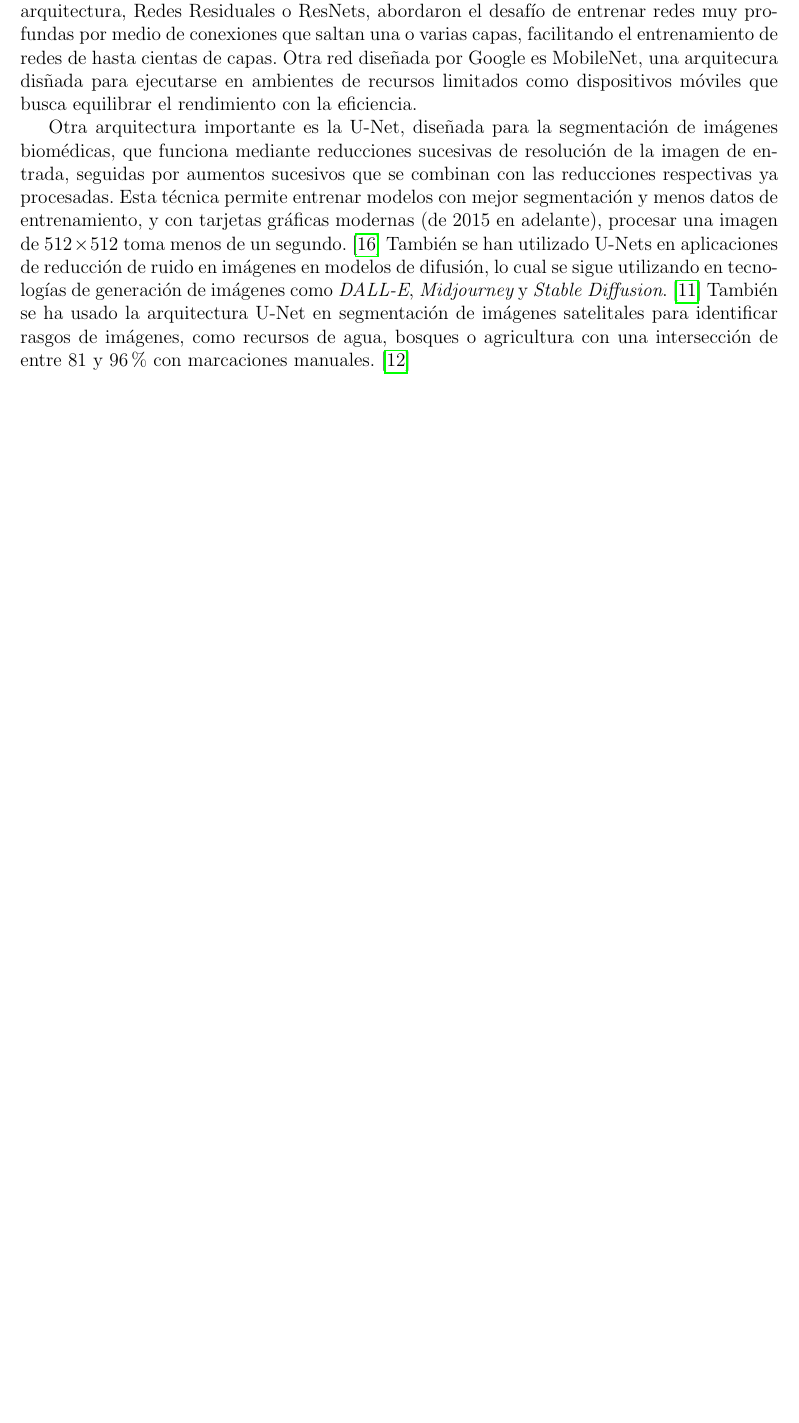
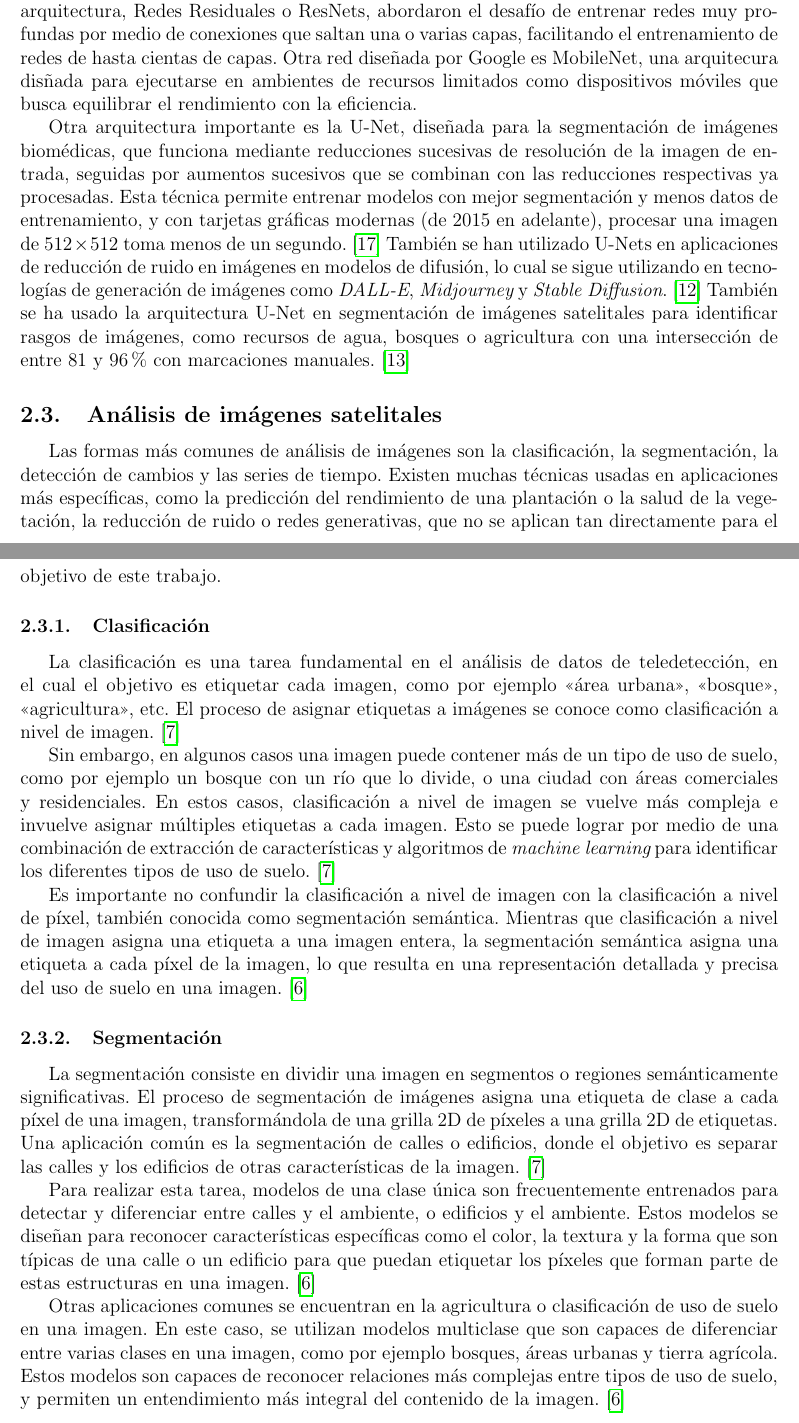
Before and after one commit to giodueck/Tesis, a LaTeX document (LaTeX/primera-presentacion/main.tex, which reads LaTeX/primera-presentacion/sections/ea/analisis-imagenes-satelitales.tex, LaTeX/primera-presentacion/sections/estado-del-arte.tex): part of page 4 of 7 before the commit and two parts of pages 4 and 5 of 9 after it, the two joined at a grey line, cut so that both start at the same text, the shorter picture padded with empty space. Compiled offline with pdfLaTeX.

Commit message:
Primera presentacion: WIP add image analysis types section

```diff
--- /dev/null
+++ b/LaTeX/primera-presentacion/sections/ea/analisis-imagenes-satelitales.tex
@@ -0,0 +1,40 @@
+\subsection{Análisis de imágenes satelitales}
+
+Las formas más comunes de análisis de imágenes son la clasificación, la segmentación, la detección de cambios y las
+series de tiempo. Existen muchas técnicas usadas en aplicaciones más específicas, como la predicción del rendimiento de
+una plantación o la salud de la vegetación, la reducción de ruido o redes generativas, que no se aplican tan
+directamente para el objetivo de este trabajo.
+
+\subsubsection{Clasificación}
+
+La clasificación es una tarea fundamental en el análisis de datos de teledetección, en el cual el objetivo es etiquetar
+cada imagen, como por ejemplo \enquote{área urbana}, \enquote{bosque}, \enquote{agricultura}, etc. El proceso de
+asignar etiquetas a imágenes se conoce como clasificación a nivel de imagen. \autocite{repo-satellite-image-dl}
+
+Sin embargo, en algunos casos una imagen puede contener más de un tipo de uso de suelo, como por ejemplo un bosque con
+un río que lo divide, o una ciudad con áreas comerciales y residenciales. En estos casos, clasificación a nivel de
+imagen se vuelve más compleja e invuelve asignar múltiples etiquetas a cada imagen. Esto se puede lograr por medio de
+una combinación de extracción de características y algoritmos de {\it machine learning} para identificar los diferentes
+tipos de uso de suelo. \autocite{repo-satellite-image-dl}
+
+Es importante no confundir la clasificación a nivel de imagen con la clasificación a nivel de píxel, también conocida
+como segmentación semántica. Mientras que clasificación a nivel de imagen asigna una etiqueta a una imagen entera, la
+segmentación semántica asigna una etiqueta a cada píxel de la imagen, lo que resulta en una representación detallada y
+precisa del uso de suelo en una imagen. \autocite{cole-segmentation}
+
+\subsubsection{Segmentación}
+
+La segmentación consiste en dividir una imagen en segmentos o regiones semánticamente significativas. El proceso de
+segmentación de imágenes asigna una etiqueta de clase a cada píxel de una imagen, transformándola de una grilla 2D de
+píxeles a una grilla 2D de etiquetas. Una aplicación común es la segmentación de calles o edificios, donde el objetivo
+es separar las calles y los edificios de otras características de la imagen. \autocite{repo-satellite-image-dl}
+
+Para realizar esta tarea, modelos de una clase única son frecuentemente entrenados para detectar y diferenciar entre
+calles y el ambiente, o edificios y el ambiente. Estos modelos se diseñan para reconocer características específicas
+como el color, la textura y la forma que son típicas de una calle o un edificio para que puedan etiquetar los píxeles
+que forman parte de estas estructuras en una imagen. \autocite{cole-segmentation}
+
+Otras aplicaciones comunes se encuentran en la agricultura o clasificación de uso de suelo en una imagen. En este caso,
+se utilizan modelos multiclase que son capaces de diferenciar entre varias clases en una imagen, como por ejemplo
+bosques, áreas urbanas y tierra agrícola. Estos modelos son capaces de reconocer relaciones más complejas entre tipos
+de uso de suelo, y permiten un entendimiento más integral del contenido de la imagen. \autocite{cole-segmentation}
--- a/LaTeX/primera-presentacion/sections/estado-del-arte.tex
+++ b/LaTeX/primera-presentacion/sections/estado-del-arte.tex
@@ -11,3 +11,5 @@ uso en la investigación y en aplicaciones en el mundo real.
 \input{sections/ea/teledeteccion.tex}
 
 \input{sections/ea/cnn.tex}
+
+\input{sections/ea/analisis-imagenes-satelitales.tex}
```
Also changed, not shown: LaTeX/primera-presentacion/primera-presentacion.bib (+7 -0 lines), LaTeX/primera-presentacion/main.pdf.
